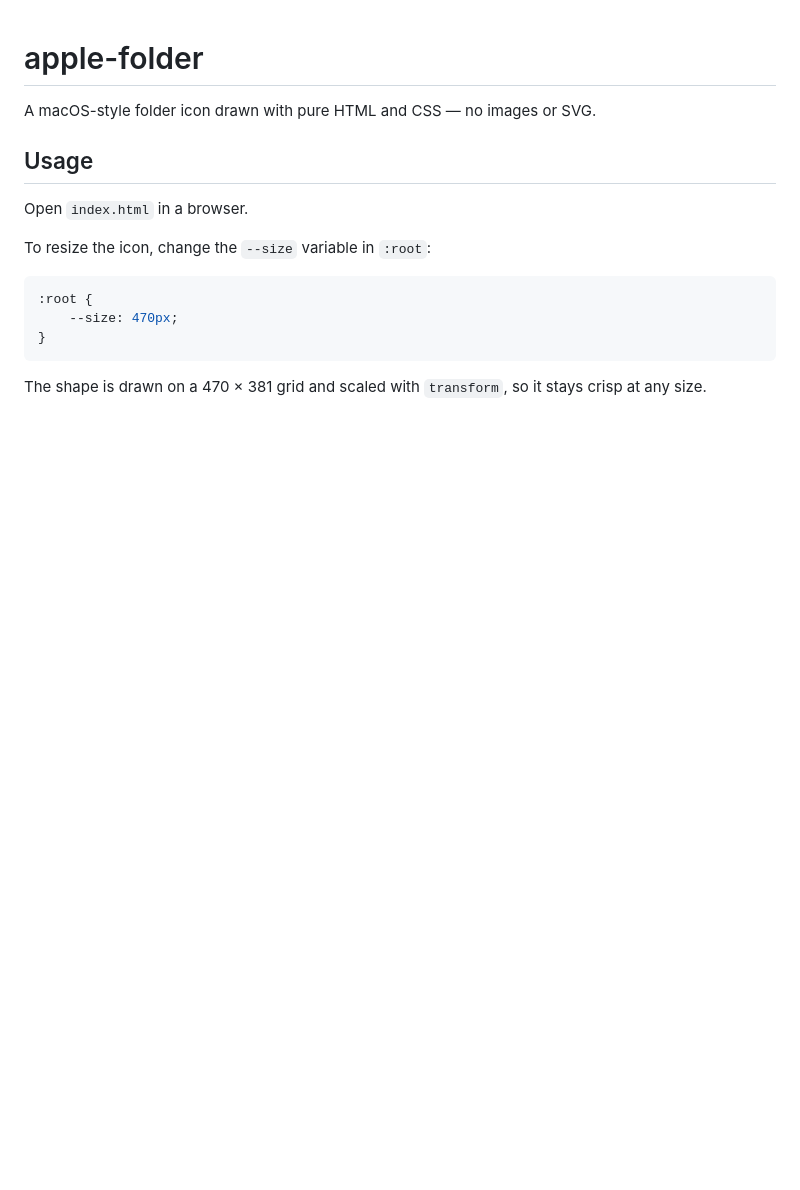
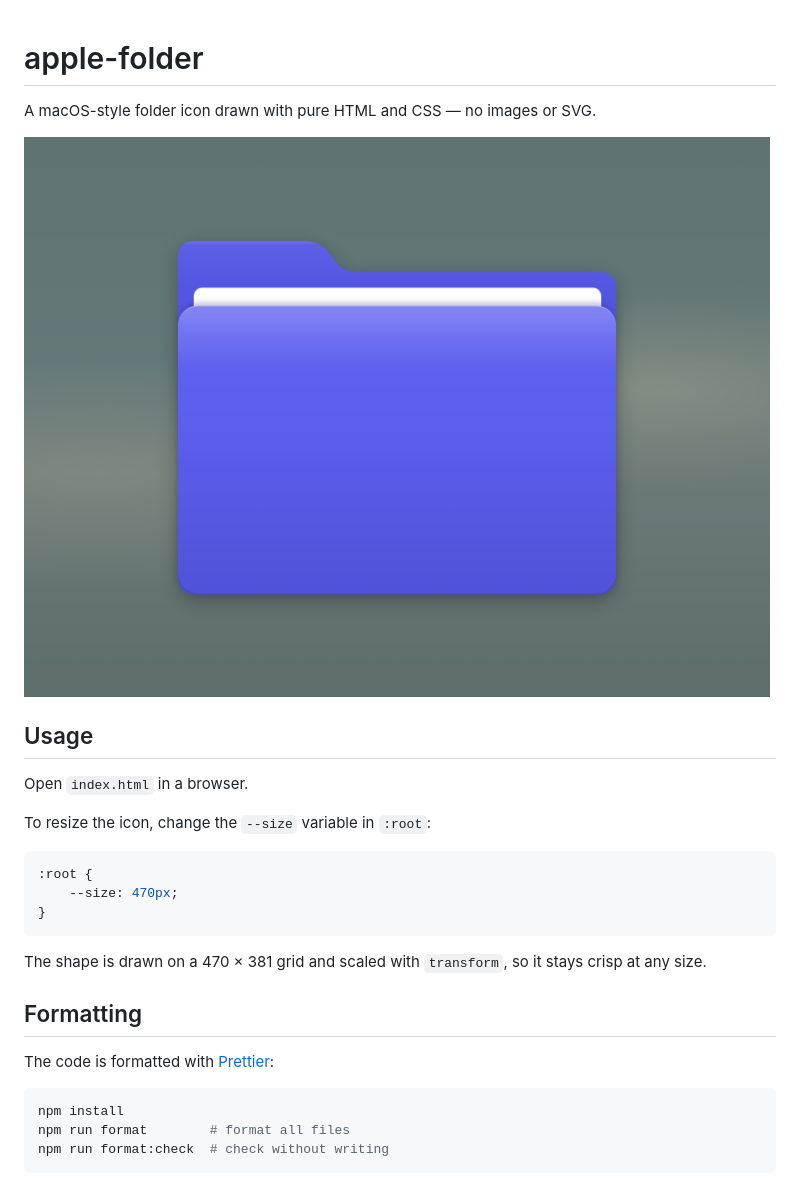
Before and after one commit to michaltarasiuk/apple-folder, a Markdown page: README.md, the part around the change. Rendered like a GitHub page; pictures changed too: assets/screenshot.png (added); blank space fills up the shorter version.

Commit message:
Add Prettier formatting and README screenshot
Co-Authored-By: Claude Opus 5.5 <noreply@anthropic.com>

````diff
--- a/README.md
+++ b/README.md
@@ -1,6 +1,8 @@
 # apple-folder
 
 A macOS-style folder icon drawn with pure HTML and CSS — no images or SVG.
+
+![Folder icon screenshot](assets/screenshot.png)
 
 ## Usage
 
@@ -15,3 +17,13 @@ To resize the icon, change the `--size` variable in `:root`:
 ```
 
 The shape is drawn on a 470 × 381 grid and scaled with `transform`, so it stays crisp at any size.
+
+## Formatting
+
+The code is formatted with [Prettier](https://prettier.io):
+
+```sh
+npm install
+npm run format        # format all files
+npm run format:check  # check without writing
+```
````
Also changed, not shown: 5 other files.
